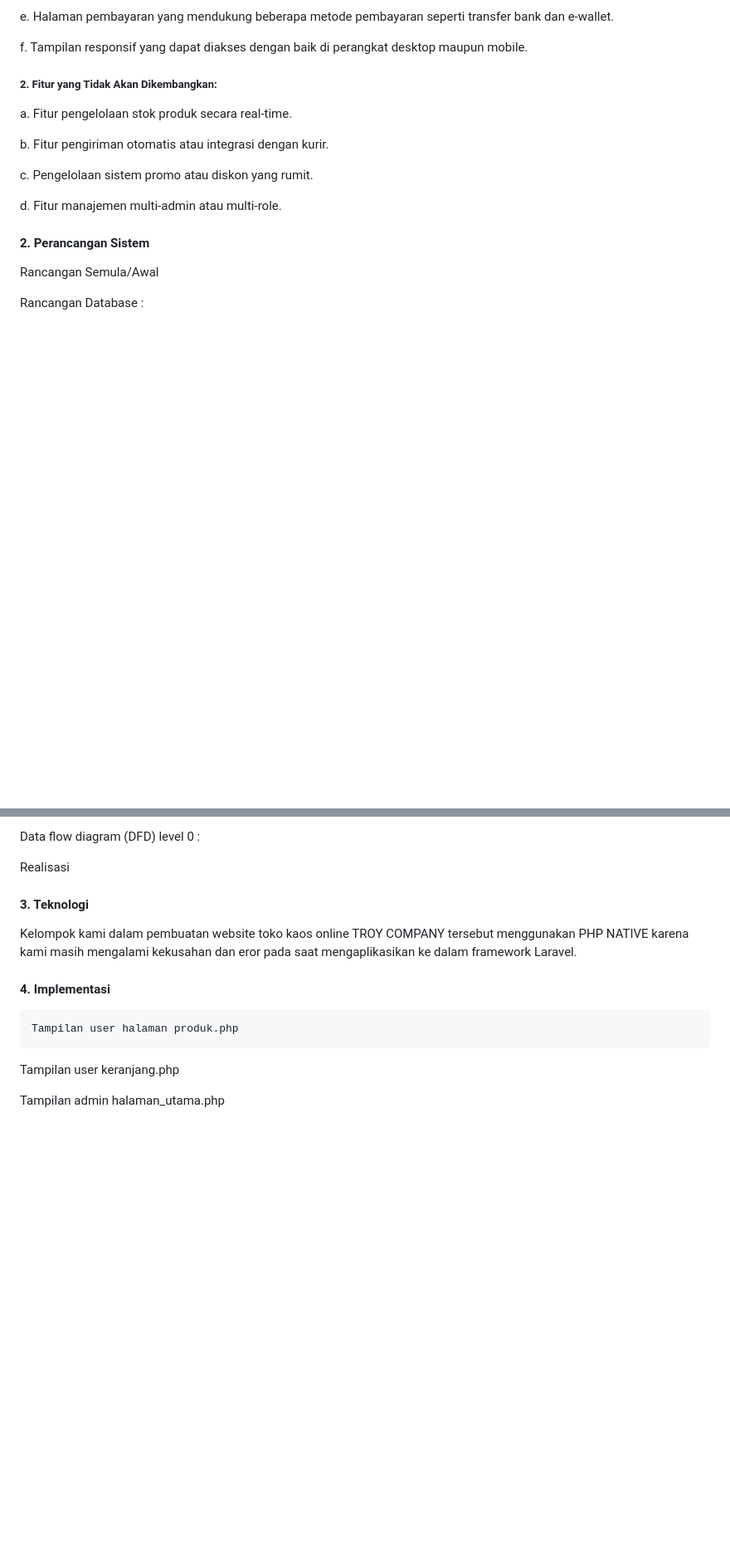
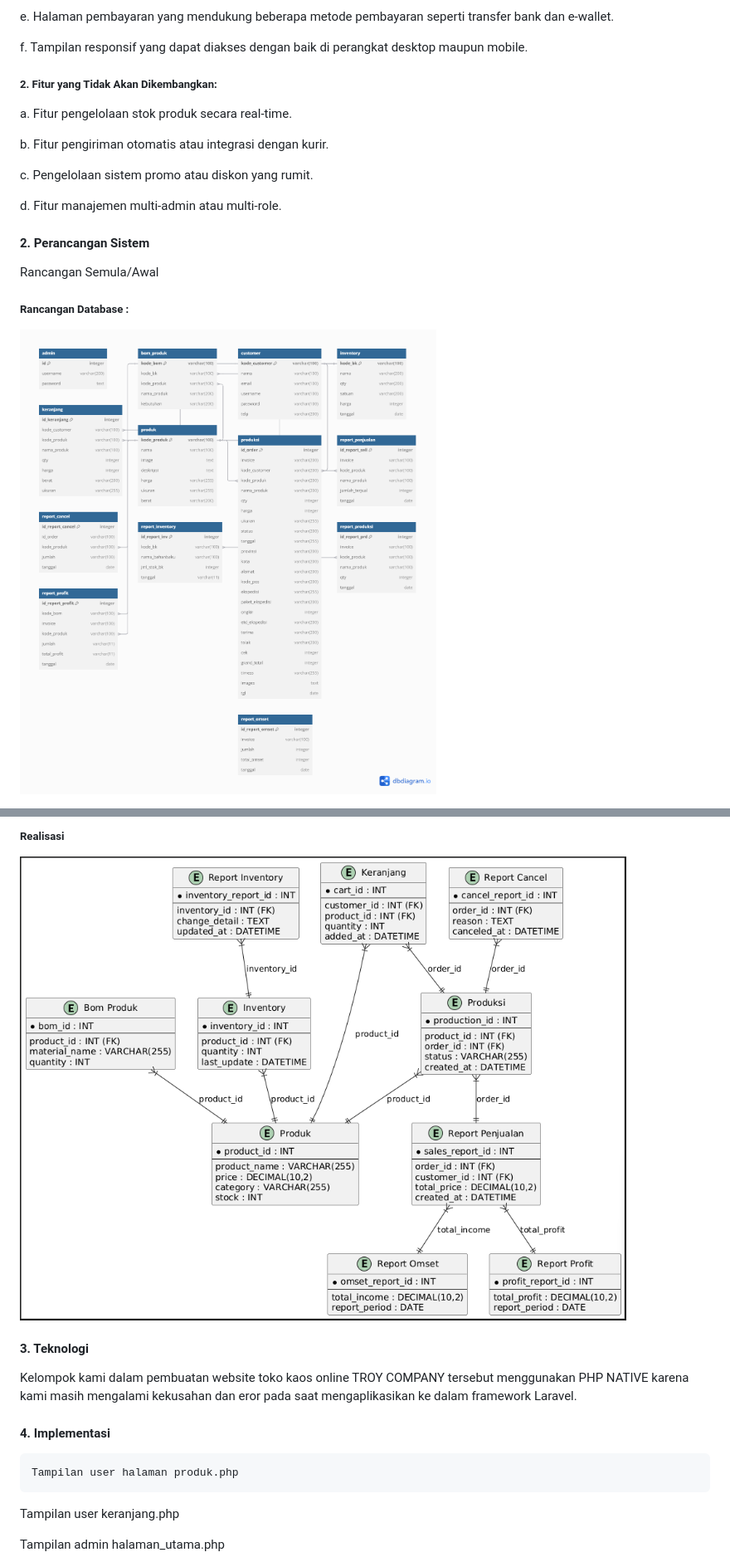
Before and after one commit to AhmadSidiq157/ProyekPengenmbanganAplikasiWeb, a Markdown page: LAPORAN PPAW/LAPORAN PPAW.md, 2 parts joined by grey strips. Shown at 83% size. Rendered like a GitHub page; blank space fills up the shorter version.

```diff
--- a/LAPORAN PPAW/LAPORAN PPAW.md
+++ b/LAPORAN PPAW/LAPORAN PPAW.md
@@ -101,6 +78,7 @@ d. Fitur manajemen multi-admin atau multi-role.
 
 Rancangan Semula/Awal
 
-Rancangan Database :
+##### Rancangan Database :
+<img src="database.png">
 
 
@@ -107,36 +88,7 @@ Rancangan Database :
 
 
-
-
-
-
-
-
-
-
-
-
-
-
-
-
-
-
-
-
-
-
-
-Data flow diagram (DFD) level 0 :
-
-
-
-
-
-
-
-Realisasi
-
+##### Realisasi
+<img src="Relasi.png">
 
 
 #### 3. Teknologi
```
Also changed, not shown: other parts of LAPORAN PPAW/LAPORAN PPAW.md (+7 -27 lines).
